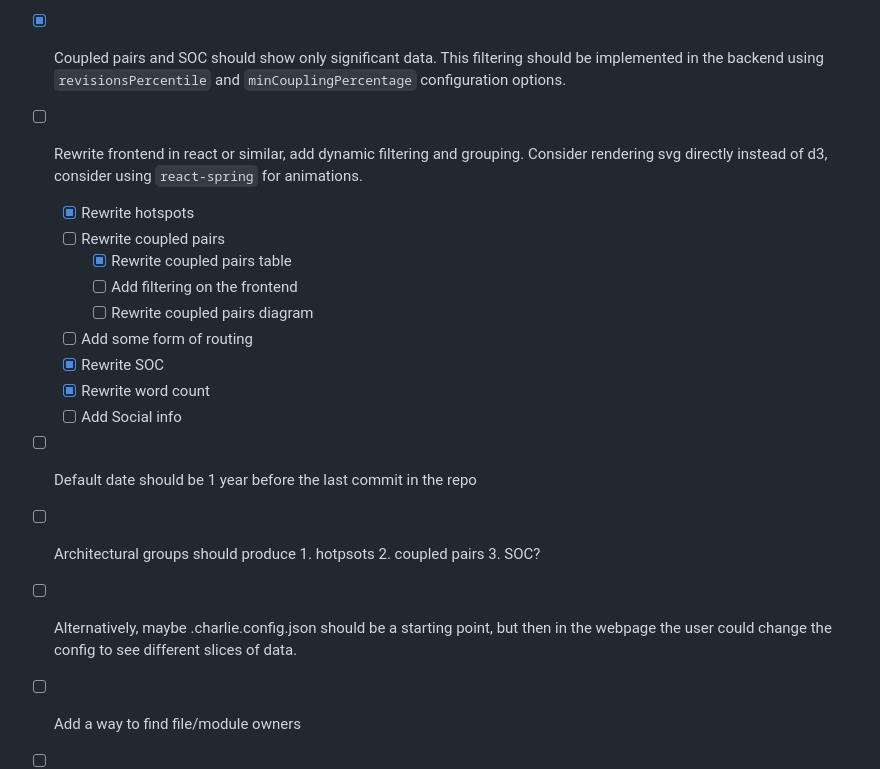
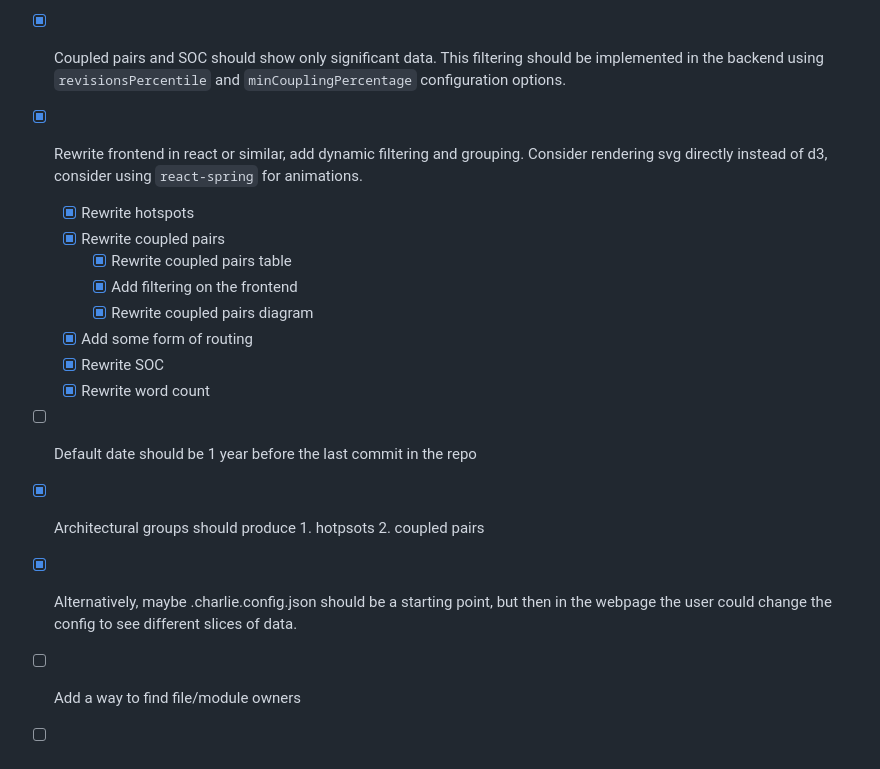
Before and after one commit to sudo97/charlie, a Markdown page: README.md, the part around the change. GitHub-like rendering.

Commit message:
adjust todos

```diff
--- a/README.md
+++ b/README.md
@@ -234,19 +234,18 @@ This creates an interesting paradox: the feature works best on codebases that ne
 - [x] Add .charlie.config.json file support. It should support a list of files that should be excluded from the analysis, and a list of files that should be included, and a list of files that should be grouped into "architectural components".
 - [x] Add a way to group files into "architectural components"
 - [x] Coupled pairs and SOC should show only significant data. This filtering should be implemented in the backend using `revisionsPercentile` and `minCouplingPercentage` configuration options.
-- [ ] Rewrite frontend in react or similar, add dynamic filtering and grouping. Consider rendering svg directly instead of d3, consider using `react-spring` for animations.
+- [x] Rewrite frontend in react or similar, add dynamic filtering and grouping. Consider rendering svg directly instead of d3, consider using `react-spring` for animations.
   - [x] Rewrite hotspots
-  - [ ] Rewrite coupled pairs
+  - [x] Rewrite coupled pairs
     - [x] Rewrite coupled pairs table
-    - [ ] Add filtering on the frontend
-    - [ ] Rewrite coupled pairs diagram
-  - [ ] Add some form of routing
+    - [x] Add filtering on the frontend
+    - [x] Rewrite coupled pairs diagram
+  - [x] Add some form of routing
   - [x] Rewrite SOC
   - [x] Rewrite word count
-  - [ ] Add Social info
 - [ ] Default date should be 1 year before the last commit in the repo
-- [ ] Architectural groups should produce 1. hotpsots 2. coupled pairs 3. SOC?
-- [ ] Alternatively, maybe .charlie.config.json should be a starting point, but then in the webpage the user could change the config to see different slices of data.
+- [x] Architectural groups should produce 1. hotpsots 2. coupled pairs
+- [x] Alternatively, maybe .charlie.config.json should be a starting point, but then in the webpage the user could change the config to see different slices of data.
 - [ ] Add a way to find file/module owners
 - [ ] Add a way to find teams that happen to form by analyzing authors
 - [ ] Add a way to show fractal diagrams for the files or modules based on their ownership
```
